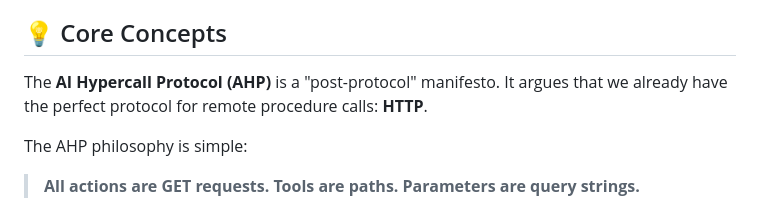
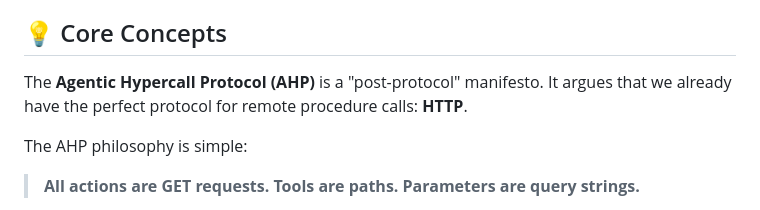
Before and after one commit to kordless/gnosis-ahp, a Markdown page: README.md, the part around the change. GitHub-like rendering.

```diff
--- a/README.md
+++ b/README.md
@@ -22,7 +22,7 @@
 
 ## 💡 Core Concepts
 
-The **AI Hypercall Protocol (AHP)** is a "post-protocol" manifesto. It argues that we already have the perfect protocol for remote procedure calls: **HTTP**.
+The **Agentic Hypercall Protocol (AHP)** is a "post-protocol" manifesto. It argues that we already have the perfect protocol for remote procedure calls: **HTTP**.
 
 The AHP philosophy is simple:
 
```
